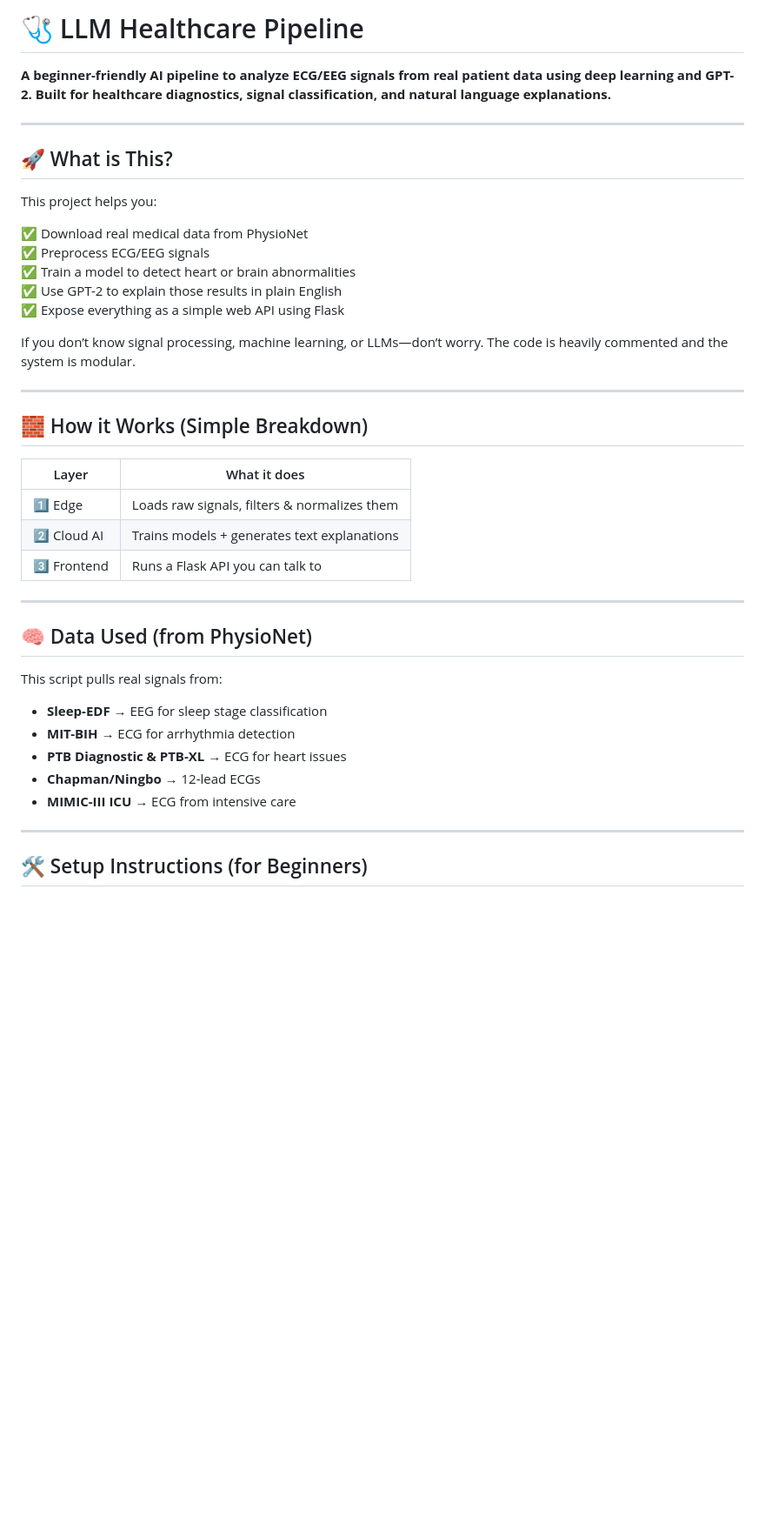
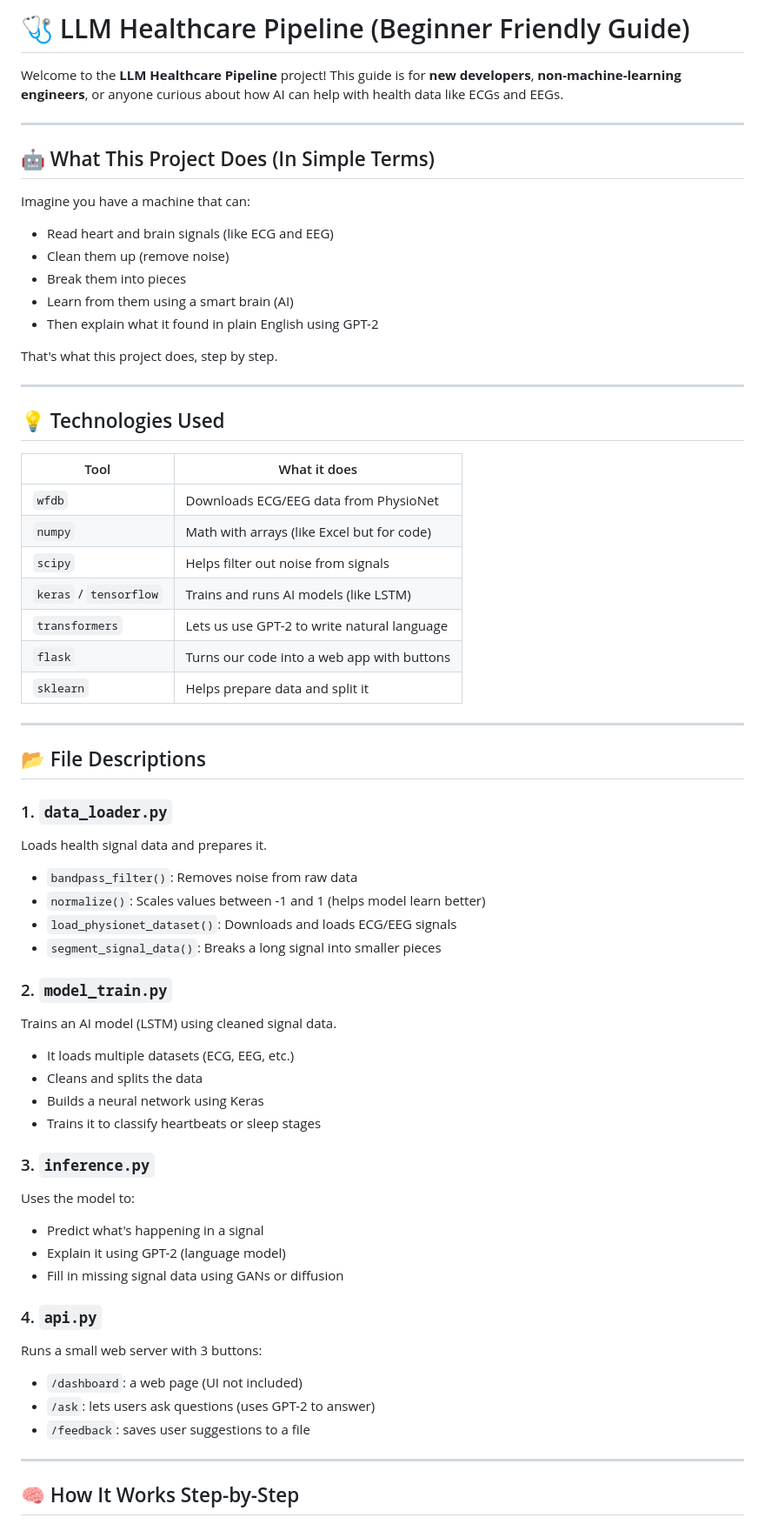
Before and after one commit to learningdebunked/llm-healthsignal-pipeline, a Markdown page: README.md, the part around one of its changes. Shown at 87% size. GitHub-like rendering; blank space fills up the shorter version.

```diff
--- a/README.md
+++ b/README.md
@@ -1,44 +1,67 @@
-# 🩺 LLM Healthcare Pipeline
+# 🩺 LLM Healthcare Pipeline (Beginner Friendly Guide)
 
-**A beginner-friendly AI pipeline to analyze ECG/EEG signals from real patient data using deep learning and GPT-2. Built for healthcare diagnostics, signal classification, and natural language explanations.**
+Welcome to the **LLM Healthcare Pipeline** project! This guide is for **new developers**, **non-machine-learning engineers**, or anyone curious about how AI can help with health data like ECGs and EEGs.
 
 ---
 
-## 🚀 What is This?
+## 🤖 What This Project Does (In Simple Terms)
 
-This project helps you:
+Imagine you have a machine that can:
+- Read heart and brain signals (like ECG and EEG)
+- Clean them up (remove noise)
+- Break them into pieces
+- Learn from them using a smart brain (AI)
+- Then explain what it found in plain English using GPT-2
 
-✅ Download real medical data from PhysioNet
-✅ Preprocess ECG/EEG signals
-✅ Train a model to detect heart or brain abnormalities
-✅ Use GPT-2 to explain those results in plain English
-✅ Expose everything as a simple web API using Flask
-
-If you don’t know signal processing, machine learning, or LLMs—don’t worry. The code is heavily commented and the system is modular.
+That's what this project does, step by step.
 
 ---
 
-## 🧱 How it Works (Simple Breakdown)
+## 💡 Technologies Used
 
-| Layer         | What it does                                         |
-|---------------|------------------------------------------------------|
-| 1️⃣ Edge       | Loads raw signals, filters & normalizes them        |
-| 2️⃣ Cloud AI   | Trains models + generates text explanations         |
-| 3️⃣ Frontend   | Runs a Flask API you can talk to                    |
+| Tool | What it does |
+|------|--------------|
+| `wfdb` | Downloads ECG/EEG data from PhysioNet |
+| `numpy` | Math with arrays (like Excel but for code) |
+| `scipy` | Helps filter out noise from signals |
+| `keras` / `tensorflow` | Trains and runs AI models (like LSTM) |
+| `transformers` | Lets us use GPT-2 to write natural language |
+| `flask` | Turns our code into a web app with buttons |
+| `sklearn` | Helps prepare data and split it |
 
 ---
 
-## 🧠 Data Used (from PhysioNet)
+## 📂 File Descriptions
 
-This script pulls real signals from:
+### 1. `data_loader.py`
+Loads health signal data and prepares it.
 
-- **Sleep-EDF** → EEG for sleep stage classification
-- **MIT-BIH** → ECG for arrhythmia detection
-- **PTB Diagnostic & PTB-XL** → ECG for heart issues
-- **Chapman/Ningbo** → 12-lead ECGs
-- **MIMIC-III ICU** → ECG from intensive care
+- `bandpass_filter()`: Removes noise from raw data
+- `normalize()`: Scales values between -1 and 1 (helps model learn better)
+- `load_physionet_dataset()`: Downloads and loads ECG/EEG signals
+- `segment_signal_data()`: Breaks a long signal into smaller pieces
+
+### 2. `model_train.py`
+Trains an AI model (LSTM) using cleaned signal data.
+
+- It loads multiple datasets (ECG, EEG, etc.)
+- Cleans and splits the data
+- Builds a neural network using Keras
+- Trains it to classify heartbeats or sleep stages
+
+### 3. `inference.py`
+Uses the model to:
+- Predict what's happening in a signal
+- Explain it using GPT-2 (language model)
+- Fill in missing signal data using GANs or diffusion
+
+### 4. `api.py`
+Runs a small web server with 3 buttons:
+- `/dashboard`: a web page (UI not included)
+- `/ask`: lets users ask questions (uses GPT-2 to answer)
+- `/feedback`: saves user suggestions to a file
 
 ---
 
-## 🛠️ Setup Instructions (for Beginners)
+## 🧠 How It Works Step-by-Step
 
```
Also changed, not shown: other parts of README.md (+66 -89 lines).
